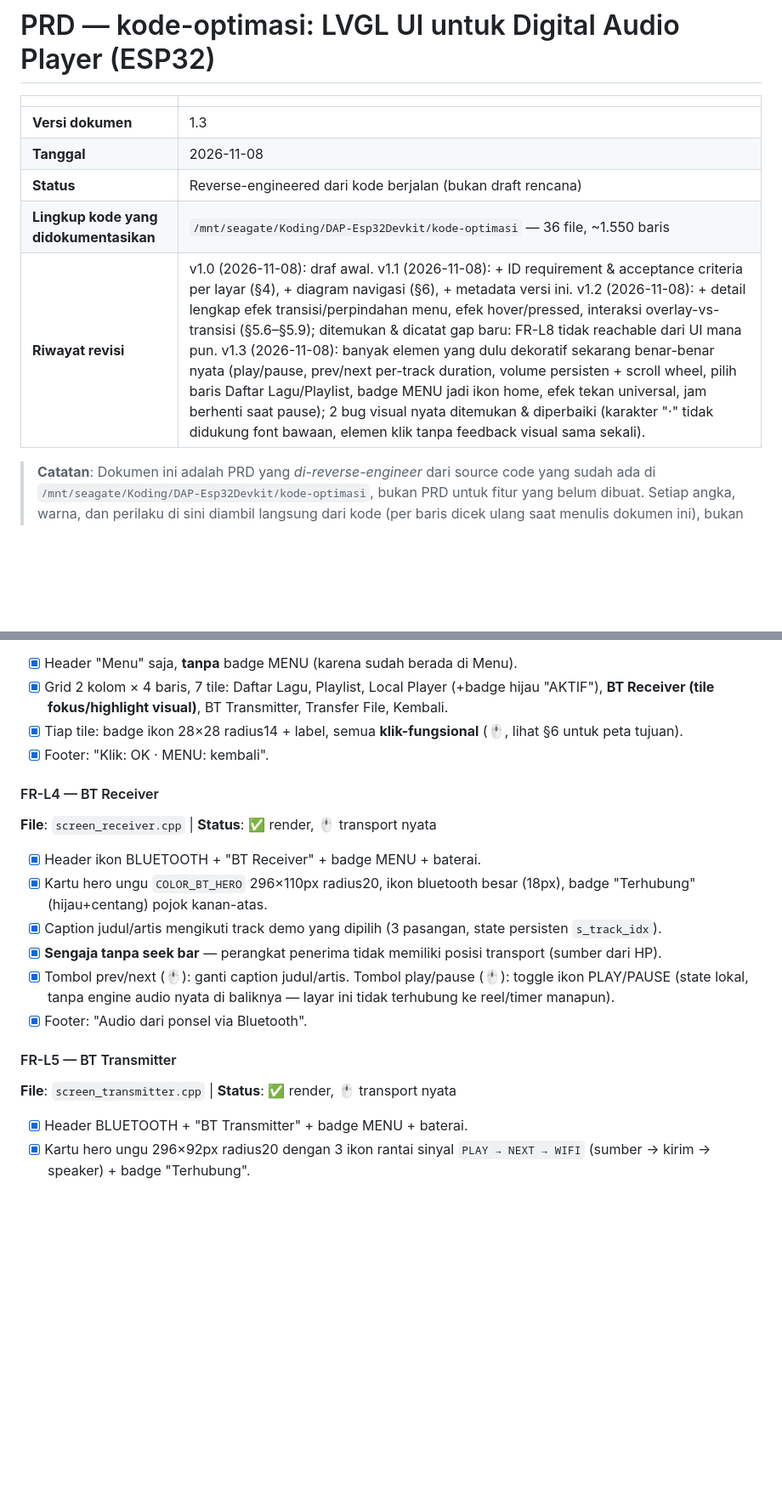
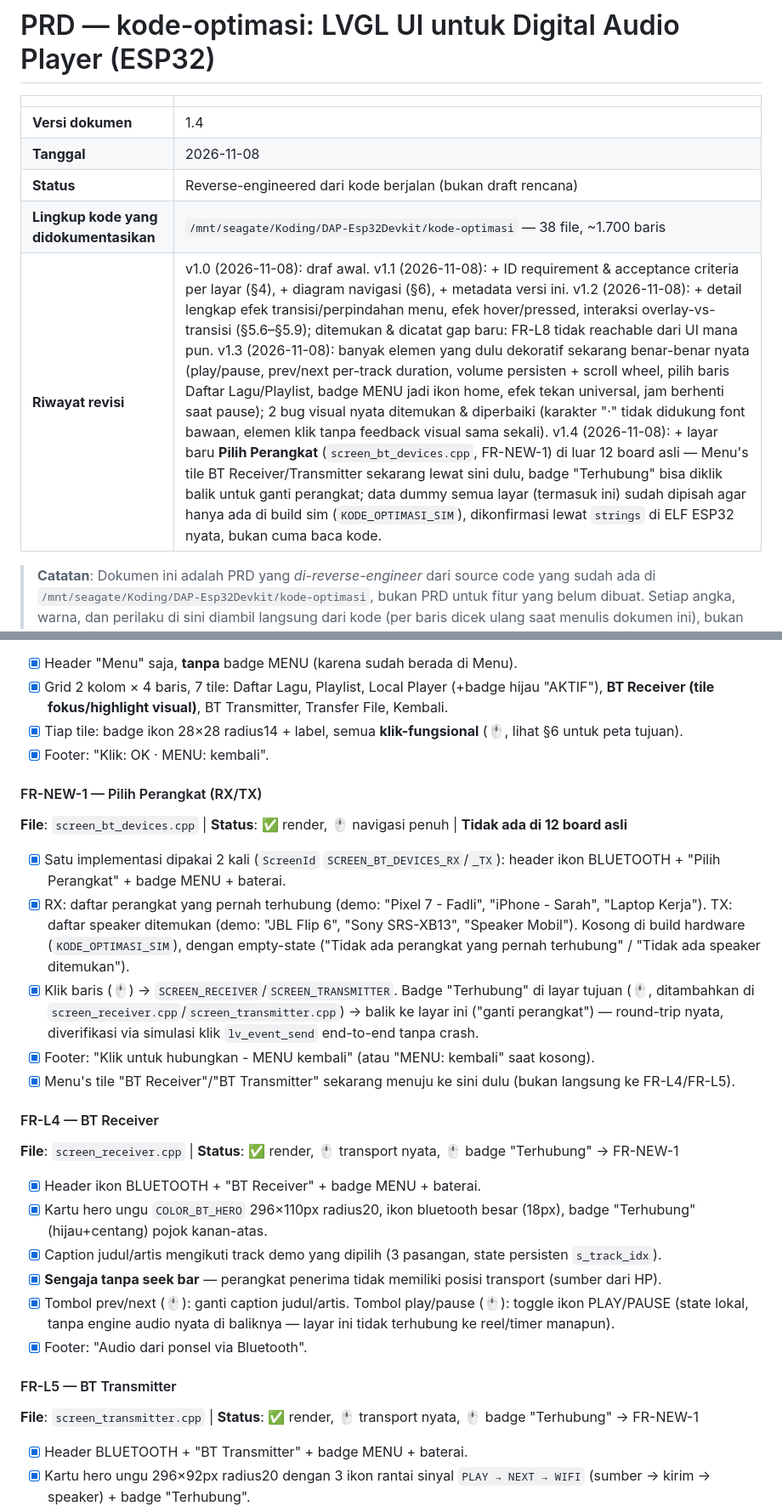
Before and after one commit to Fadlirmn/dap-esp32, a Markdown page: kode-optimasi/PRD.md, 2 parts joined by grey strips. Shown at 85% size. GitHub-like rendering; blank space fills up the shorter version.

```diff
--- a/kode-optimasi/PRD.md
+++ b/kode-optimasi/PRD.md
@@ -2,11 +2,11 @@
 
 | | |
 |---|---|
-| **Versi dokumen** | 1.3 |
+| **Versi dokumen** | 1.4 |
 | **Tanggal** | 2026-11-08 |
 | **Status** | Reverse-engineered dari kode berjalan (bukan draft rencana) |
-| **Lingkup kode yang didokumentasikan** | `/mnt/seagate/Koding/DAP-Esp32Devkit/kode-optimasi` — 36 file, ~1.550 baris |
-| **Riwayat revisi** | v1.0 (2026-11-08): draf awal. v1.1 (2026-11-08): + ID requirement & acceptance criteria per layar (§4), + diagram navigasi (§6), + metadata versi ini. v1.2 (2026-11-08): + detail lengkap efek transisi/perpindahan menu, efek hover/pressed, interaksi overlay-vs-transisi (§5.6–§5.9); ditemukan & dicatat gap baru: FR-L8 tidak reachable dari UI mana pun. v1.3 (2026-11-08): banyak elemen yang dulu dekoratif sekarang benar-benar nyata (play/pause, prev/next per-track duration, volume persisten + scroll wheel, pilih baris Daftar Lagu/Playlist, badge MENU jadi ikon home, efek tekan universal, jam berhenti saat pause); 2 bug visual nyata ditemukan & diperbaiki (karakter "·" tidak didukung font bawaan, elemen klik tanpa feedback visual sama sekali). |
+| **Lingkup kode yang didokumentasikan** | `/mnt/seagate/Koding/DAP-Esp32Devkit/kode-optimasi` — 38 file, ~1.700 baris |
+| **Riwayat revisi** | v1.0 (2026-11-08): draf awal. v1.1 (2026-11-08): + ID requirement & acceptance criteria per layar (§4), + diagram navigasi (§6), + metadata versi ini. v1.2 (2026-11-08): + detail lengkap efek transisi/perpindahan menu, efek hover/pressed, interaksi overlay-vs-transisi (§5.6–§5.9); ditemukan & dicatat gap baru: FR-L8 tidak reachable dari UI mana pun. v1.3 (2026-11-08): banyak elemen yang dulu dekoratif sekarang benar-benar nyata (play/pause, prev/next per-track duration, volume persisten + scroll wheel, pilih baris Daftar Lagu/Playlist, badge MENU jadi ikon home, efek tekan universal, jam berhenti saat pause); 2 bug visual nyata ditemukan & diperbaiki (karakter "·" tidak didukung font bawaan, elemen klik tanpa feedback visual sama sekali). v1.4 (2026-11-08): + layar baru **Pilih Perangkat** (`screen_bt_devices.cpp`, FR-NEW-1) di luar 12 board asli — Menu's tile BT Receiver/Transmitter sekarang lewat sini dulu, badge "Terhubung" bisa diklik balik untuk ganti perangkat; data dummy semua layar (termasuk ini) sudah dipisah agar hanya ada di build sim (`KODE_OPTIMASI_SIM`), dikonfirmasi lewat `strings` di ELF ESP32 nyata, bukan cuma baca kode. |
 
 > **Catatan**: Dokumen ini adalah PRD yang *di-reverse-engineer* dari source code yang sudah ada di `/mnt/seagate/Koding/DAP-Esp32Devkit/kode-optimasi`, bukan PRD untuk fitur yang belum dibuat. Setiap angka, warna, dan perilaku di sini diambil langsung dari kode (per baris dicek ulang saat menulis dokumen ini), bukan dari ingatan/asumsi percakapan.
 
@@ -170,8 +171,16 @@ Legenda status verifikasi yang dipakai di tiap FR di bawah:
 - [x] Tiap tile: badge ikon 28×28 radius14 + label, semua **klik-fungsional** (🖱️, lihat §6 untuk peta tujuan).
 - [x] Footer: "Klik: OK · MENU: kembali".
 
+#### FR-NEW-1 — Pilih Perangkat (RX/TX)
+**File**: `screen_bt_devices.cpp` | **Status**: ✅ render, 🖱️ navigasi penuh | **Tidak ada di 12 board asli**
+- [x] Satu implementasi dipakai 2 kali (`ScreenId` `SCREEN_BT_DEVICES_RX`/`_TX`): header ikon BLUETOOTH + "Pilih Perangkat" + badge MENU + baterai.
+- [x] RX: daftar perangkat yang pernah terhubung (demo: "Pixel 7 - Fadli", "iPhone - Sarah", "Laptop Kerja"). TX: daftar speaker ditemukan (demo: "JBL Flip 6", "Sony SRS-XB13", "Speaker Mobil"). Kosong di build hardware (`KODE_OPTIMASI_SIM`), dengan empty-state ("Tidak ada perangkat yang pernah terhubung" / "Tidak ada speaker ditemukan").
+- [x] Klik baris (🖱️) → `SCREEN_RECEIVER`/`SCREEN_TRANSMITTER`. Badge "Terhubung" di layar tujuan (🖱️, ditambahkan di `screen_receiver.cpp`/`screen_transmitter.cpp`) → balik ke layar ini ("ganti perangkat") — round-trip nyata, diverifikasi via simulasi klik `lv_event_send` end-to-end tanpa crash.
+- [x] Footer: "Klik untuk hubungkan - MENU kembali" (atau "MENU: kembali" saat kosong).
+- [x] Menu's tile "BT Receiver"/"BT Transmitter" sekarang menuju ke sini dulu (bukan langsung ke FR-L4/FR-L5).
+
 #### FR-L4 — BT Receiver
-**File**: `screen_receiver.cpp` | **Status**: ✅ render, 🖱️ transport nyata
+**File**: `screen_receiver.cpp` | **Status**: ✅ render, 🖱️ transport nyata, 🖱️ badge "Terhubung" → FR-NEW-1
 - [x] Header ikon BLUETOOTH + "BT Receiver" + badge MENU + baterai.
 - [x] Kartu hero ungu `COLOR_BT_HERO` 296×110px radius20, ikon bluetooth besar (18px), badge "Terhubung" (hijau+centang) pojok kanan-atas.
 - [x] Caption judul/artis mengikuti track demo yang dipilih (3 pasangan, state persisten `s_track_idx`).
@@ -180,7 +189,7 @@ Legenda status verifikasi yang dipakai di tiap FR di bawah:
 - [x] Footer: "Audio dari ponsel via Bluetooth".
 
 #### FR-L5 — BT Transmitter
-**File**: `screen_transmitter.cpp` | **Status**: ✅ render, 🖱️ transport nyata
+**File**: `screen_transmitter.cpp` | **Status**: ✅ render, 🖱️ transport nyata, 🖱️ badge "Terhubung" → FR-NEW-1
 - [x] Header BLUETOOTH + "BT Transmitter" + badge MENU + baterai.
 - [x] Kartu hero ungu 296×92px radius20 dengan 3 ikon rantai sinyal `PLAY → NEXT → WIFI` (sumber → kirim → speaker) + badge "Terhubung".
 - [x] Caption judul + posisi playlist (format "N / 18") mengikuti track demo yang dipilih (3 entri, state persisten `s_track_idx`).
```
Also changed, not shown: other parts of kode-optimasi/PRD.md (+2 -1 lines), kode-optimasi/README.md (+13 -6 lines), kode-optimasi/screenshots/12-pilih-perangkat-rx.png (added), kode-optimasi/screenshots/13-pilih-perangkat-tx.png (added), 9 other files.
